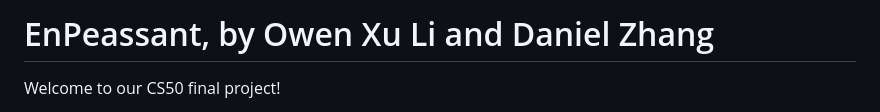
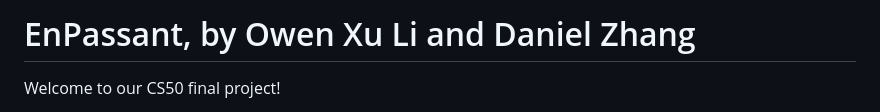
Before and after one commit to owenxuli/cs50-final-project, a Markdown page: README.md, the part around the change. Rendered like a GitHub page.

```diff
--- a/README.md
+++ b/README.md
@@ -1,4 +1,4 @@
-# EnPeassant, by Owen Xu Li and Daniel Zhang
+# EnPassant, by Owen Xu Li and Daniel Zhang
 
 Welcome to our CS50 final project!
 
```
